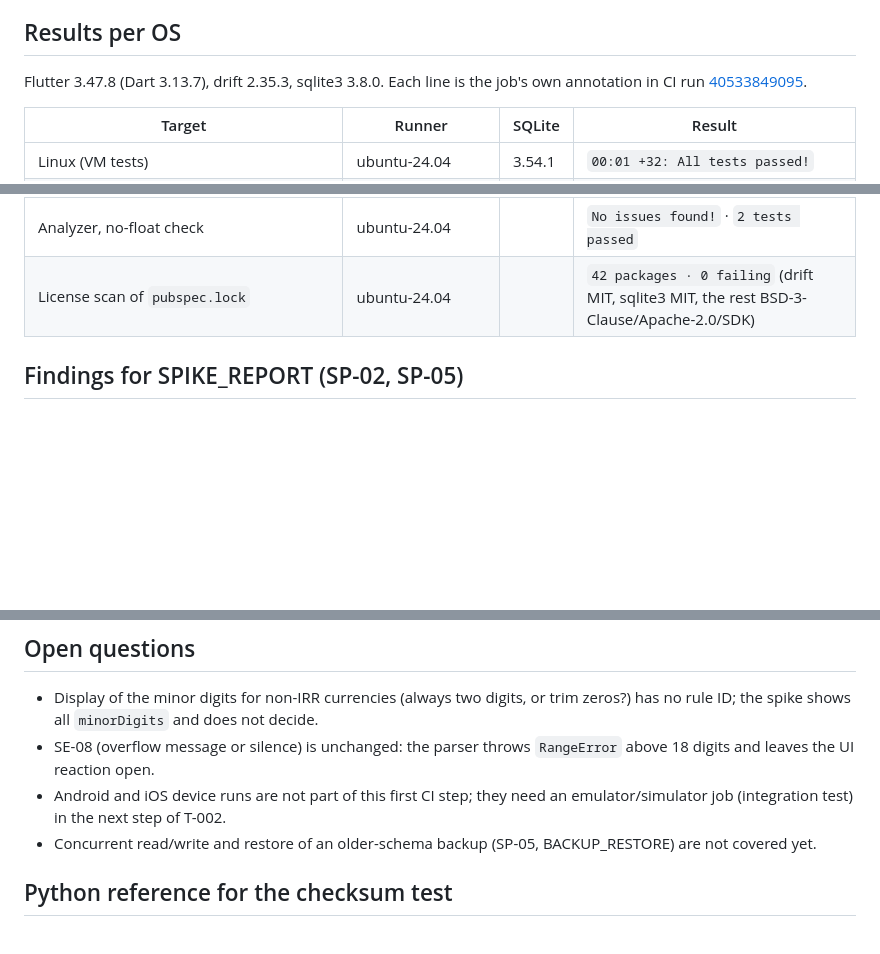
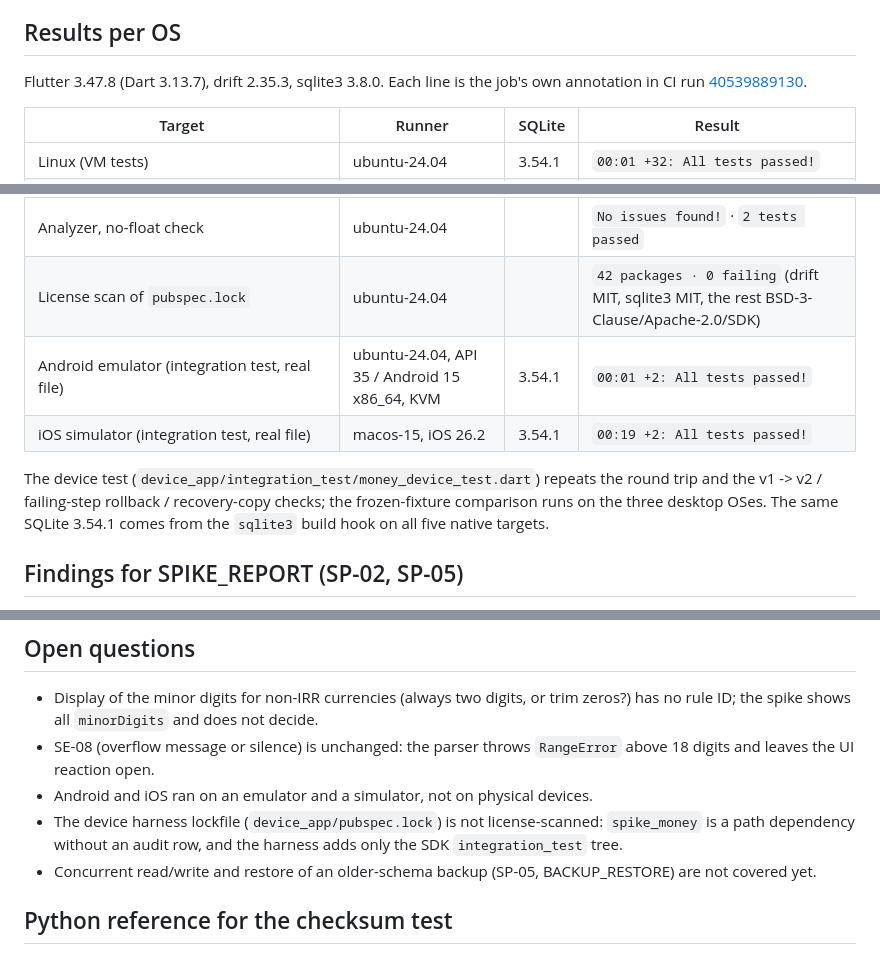
Before and after one commit to BlueHubbot/BlueHesab-Mini, a Markdown page: spike/money/README.md, 3 parts joined by grey strips. Rendered like a GitHub page; blank space fills up the shorter version.

Commit message:
docs(T-002): results per OS, packet ready for review, agent log line
Co-Authored-By: Claude Opus 5.5 <noreply@anthropic.com>
Claude-Session: https://claude.ai/code/session_01JoBbKJsbpoMfeJYZJL4dYX

```diff
--- a/spike/money/README.md
+++ b/spike/money/README.md
@@ -28,7 +28,7 @@ flutter test --platform chrome test/core_test.dart # web: formatting, JSON, chec
 CI: `.github/workflows/spike-money.yml` (Linux, macOS, Windows, Chrome; analyzer; no-float check; license scan of this lockfile).
 
 ## Results per OS
-Flutter 3.47.8 (Dart 3.13.7), drift 2.35.3, sqlite3 3.8.0. Each line is the job's own annotation in CI run [40533849095](https://github.com/BlueHubbot/BlueHesab-Mini/actions/runs/40533849095).
+Flutter 3.47.8 (Dart 3.13.7), drift 2.35.3, sqlite3 3.8.0. Each line is the job's own annotation in CI run [40539889130](https://github.com/BlueHubbot/BlueHesab-Mini/actions/runs/40539889130).
 
 | Target | Runner | SQLite | Result |
 |---|---|---|---|
@@ -38,7 +38,10 @@ Flutter 3.47.8 (Dart 3.13.7), drift 2.35.3, sqlite3 3.8.0. Each line is the job'
 | Web demo, Chrome (`test/core_test.dart`, formatting/JSON/checksum only) | ubuntu-24.04 | n/a | `00:01 +21: All tests passed!` |
 | Analyzer, no-float check | ubuntu-24.04 | | `No issues found!` · `2 tests passed` |
 | License scan of `pubspec.lock` | ubuntu-24.04 | | `42 packages · 0 failing` (drift MIT, sqlite3 MIT, the rest BSD-3-Clause/Apache-2.0/SDK) |
-<!-- device rows -->
+| Android emulator (integration test, real file) | ubuntu-24.04, API 35 / Android 15 x86_64, KVM | 3.54.1 | `00:01 +2: All tests passed!` |
+| iOS simulator (integration test, real file) | macos-15, iOS 26.2 | 3.54.1 | `00:19 +2: All tests passed!` |
+
+The device test (`device_app/integration_test/money_device_test.dart`) repeats the round trip and the v1 -> v2 / failing-step rollback / recovery-copy checks; the frozen-fixture comparison runs on the three desktop OSes. The same SQLite 3.54.1 comes from the `sqlite3` build hook on all five native targets.
 
 ## Findings for SPIKE_REPORT (SP-02, SP-05)
 1. **drift does not run migrations in a transaction by itself** (drift docs, migrations / step by step / Transactions). MG-01 therefore needs an explicit `transaction()` around all pending steps; the spike does that and tests a failing step (whole upgrade rolled back, next open upgrades again).
@@ -54,7 +57,8 @@ Flutter 3.47.8 (Dart 3.13.7), drift 2.35.3, sqlite3 3.8.0. Each line is the job'
 ## Open questions
 - Display of the minor digits for non-IRR currencies (always two digits, or trim zeros?) has no rule ID; the spike shows all `minorDigits` and does not decide.
 - SE-08 (overflow message or silence) is unchanged: the parser throws `RangeError` above 18 digits and leaves the UI reaction open.
-- Android and iOS device runs are not part of this first CI step; they need an emulator/simulator job (integration test) in the next step of T-002.
+- Android and iOS ran on an emulator and a simulator, not on physical devices.
+- The device harness lockfile (`device_app/pubspec.lock`) is not license-scanned: `spike_money` is a path dependency without an audit row, and the harness adds only the SDK `integration_test` tree.
 - Concurrent read/write and restore of an older-schema backup (SP-05, BACKUP_RESTORE) are not covered yet.
 
 ## Python reference for the checksum test
```
Also changed, not shown: other parts of spike/money/README.md (+2 -2 lines), docs/ops/AGENT_LOG.md (+1 -0 lines), 1 other file.
